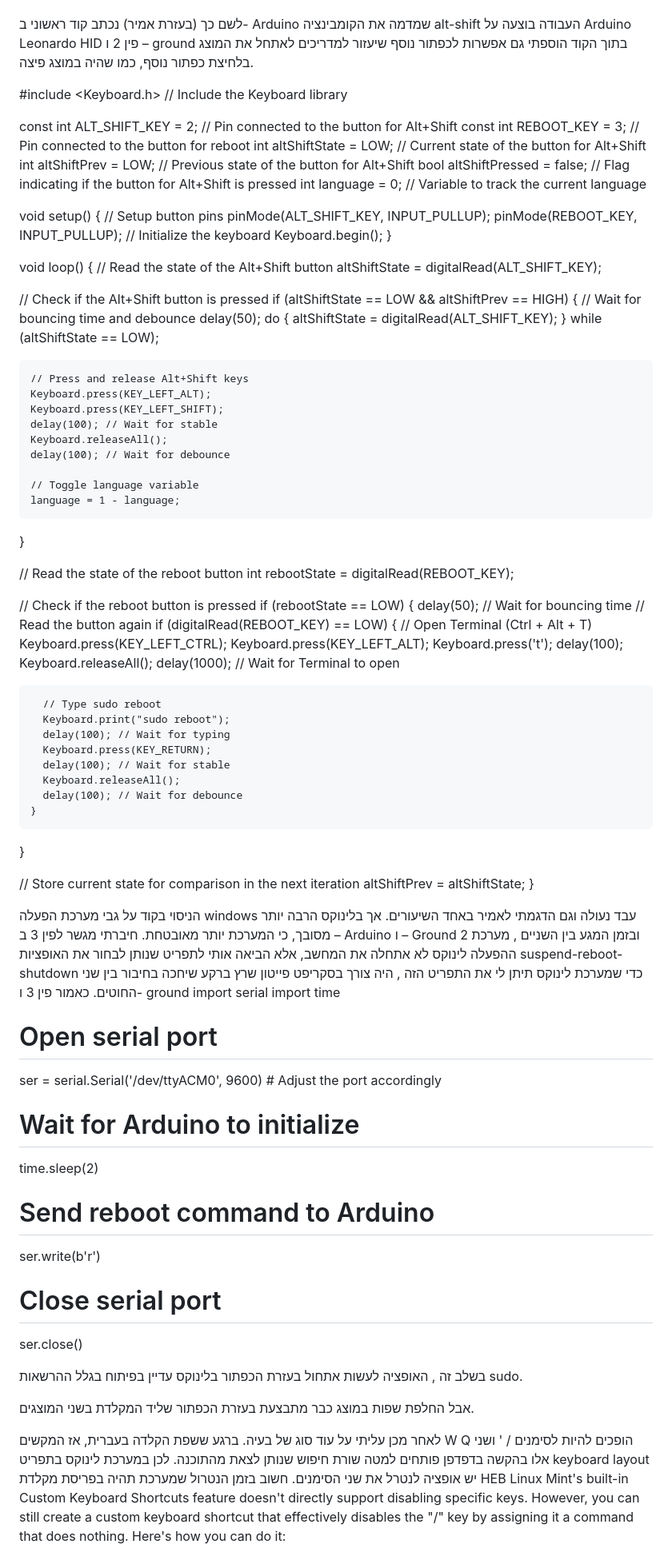
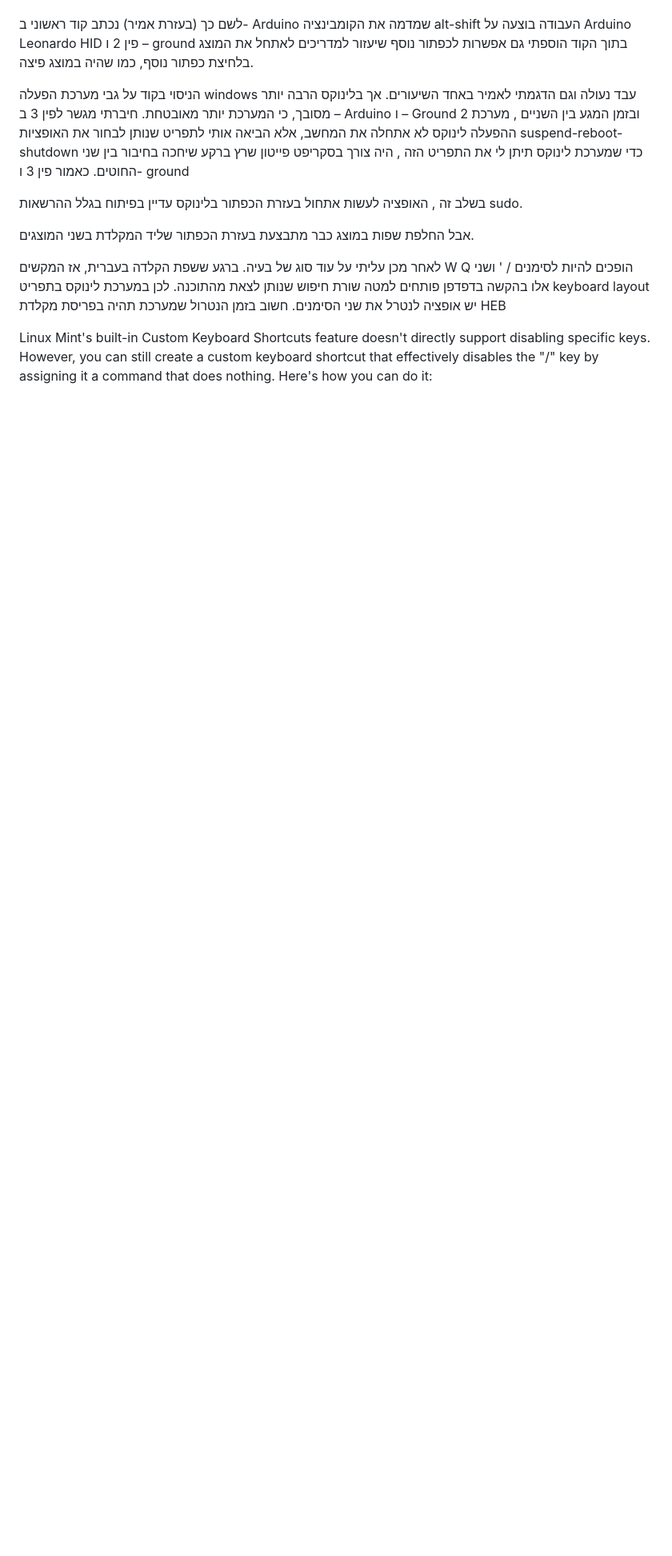
Before and after one commit to madagithub/Shoes_AI, a Markdown page: README.md, the part around the change. Shown at 80% size. GitHub-like rendering; blank space fills up the shorter version.

```diff
--- a/README.md
+++ b/README.md
@@ -13,95 +13,10 @@
 העבודה בוצעה על Arduino Leonardo HID  פין 2 ו – ground
 בתוך הקוד הוספתי גם אפשרות לכפתור נוסף שיעזור למדריכים לאתחל את המוצג בלחיצת כפתור נוסף, כמו שהיה במוצג פיצה.
 
-#include <Keyboard.h>  // Include the Keyboard library
-
-const int ALT_SHIFT_KEY = 2;   // Pin connected to the button for Alt+Shift
-const int REBOOT_KEY = 3;      // Pin connected to the button for reboot
-int altShiftState = LOW;       // Current state of the button for Alt+Shift
-int altShiftPrev = LOW;        // Previous state of the button for Alt+Shift
-bool altShiftPressed = false;  // Flag indicating if the button for Alt+Shift is pressed
-int language = 0;              // Variable to track the current language
-
-void setup() {
-  // Setup button pins
-  pinMode(ALT_SHIFT_KEY, INPUT_PULLUP);
-  pinMode(REBOOT_KEY, INPUT_PULLUP);
-  // Initialize the keyboard
-  Keyboard.begin();
-}
-
-void loop() {
-  // Read the state of the Alt+Shift button
-  altShiftState = digitalRead(ALT_SHIFT_KEY);
-
-  // Check if the Alt+Shift button is pressed
-  if (altShiftState == LOW && altShiftPrev == HIGH) {
-    // Wait for bouncing time and debounce
-    delay(50);
-    do {
-      altShiftState = digitalRead(ALT_SHIFT_KEY);
-    } while (altShiftState == LOW);
-
-    // Press and release Alt+Shift keys
-    Keyboard.press(KEY_LEFT_ALT);
-    Keyboard.press(KEY_LEFT_SHIFT);
-    delay(100); // Wait for stable
-    Keyboard.releaseAll();
-    delay(100); // Wait for debounce
-
-    // Toggle language variable
-    language = 1 - language;
-  }
-
-  // Read the state of the reboot button
-  int rebootState = digitalRead(REBOOT_KEY);
-
-  // Check if the reboot button is pressed
-  if (rebootState == LOW) {
-    delay(50); // Wait for bouncing time
-    // Read the button again
-    if (digitalRead(REBOOT_KEY) == LOW) {
-      // Open Terminal (Ctrl + Alt + T)
-      Keyboard.press(KEY_LEFT_CTRL);
-      Keyboard.press(KEY_LEFT_ALT);
-      Keyboard.press('t');
-      delay(100);
-      Keyboard.releaseAll();
-      delay(1000); // Wait for Terminal to open
-
-      // Type sudo reboot
-      Keyboard.print("sudo reboot");
-      delay(100); // Wait for typing
-      Keyboard.press(KEY_RETURN);
-      delay(100); // Wait for stable
-      Keyboard.releaseAll();
-      delay(100); // Wait for debounce
-    }
-  }
-
-  // Store current state for comparison in the next iteration
-  altShiftPrev = altShiftState;
-}
-
-
-הניסוי בקוד על גבי מערכת הפעלה windows  עבד נעולה וגם הדגמתי לאמיר באחד השיעורים.
+  הניסוי בקוד על גבי מערכת הפעלה windows  עבד נעולה וגם הדגמתי לאמיר באחד השיעורים.
 אך בלינוקס הרבה יותר מסובך, כי המערכת יותר מאובטחת.
 חיברתי מגשר לפין 3 ב – Arduino  ו – Ground 2 ובזמן המגע בין השניים , מערכת ההפעלה לינוקס לא אתחלה את המחשב, אלא הביאה אותי לתפריט שנותן לבחור את האופציות suspend-reboot-shutdown
 כדי שמערכת לינוקס תיתן לי את התפריט הזה , היה צורך בסקריפט פייטון שרץ ברקע שיחכה בחיבור בין שני החוטים. כאמור פין 3 ו- ground
-import serial
-import time
-
-# Open serial port
-ser = serial.Serial('/dev/ttyACM0', 9600)  # Adjust the port accordingly
-
-# Wait for Arduino to initialize
-time.sleep(2)
-
-# Send reboot command to Arduino
-ser.write(b'r')
-
-# Close serial port
-ser.close()
 
 בשלב זה , האופציה לעשות אתחול בעזרת הכפתור בלינוקס עדיין בפיתוח בגלל ההרשאות sudo.
 
@@ -109,6 +24,7 @@ ser.close()
 
 לאחר מכן עליתי על עוד סוג של בעיה. ברגע ששפת הקלדה בעברית, אז המקשים W Q הופכים להיות לסימנים  / '   ושני אלו בהקשה בדפדפן פותחים למטה שורת חיפוש שנותן לצאת מהתוכנה.
 לכן במערכת לינוקס בתפריט keyboard layout   יש אופציה לנטרל את שני הסימנים. חשוב בזמן הנטרול שמערכת תהיה בפריסת מקלדת HEB
+
 Linux Mint's built-in Custom Keyboard Shortcuts feature doesn't directly support disabling specific keys. However, you can still create a custom keyboard shortcut that effectively disables the "/" key by assigning it a command that does nothing.
 Here's how you can do it:
 1.	Open Custom Shortcuts Settings:
```
